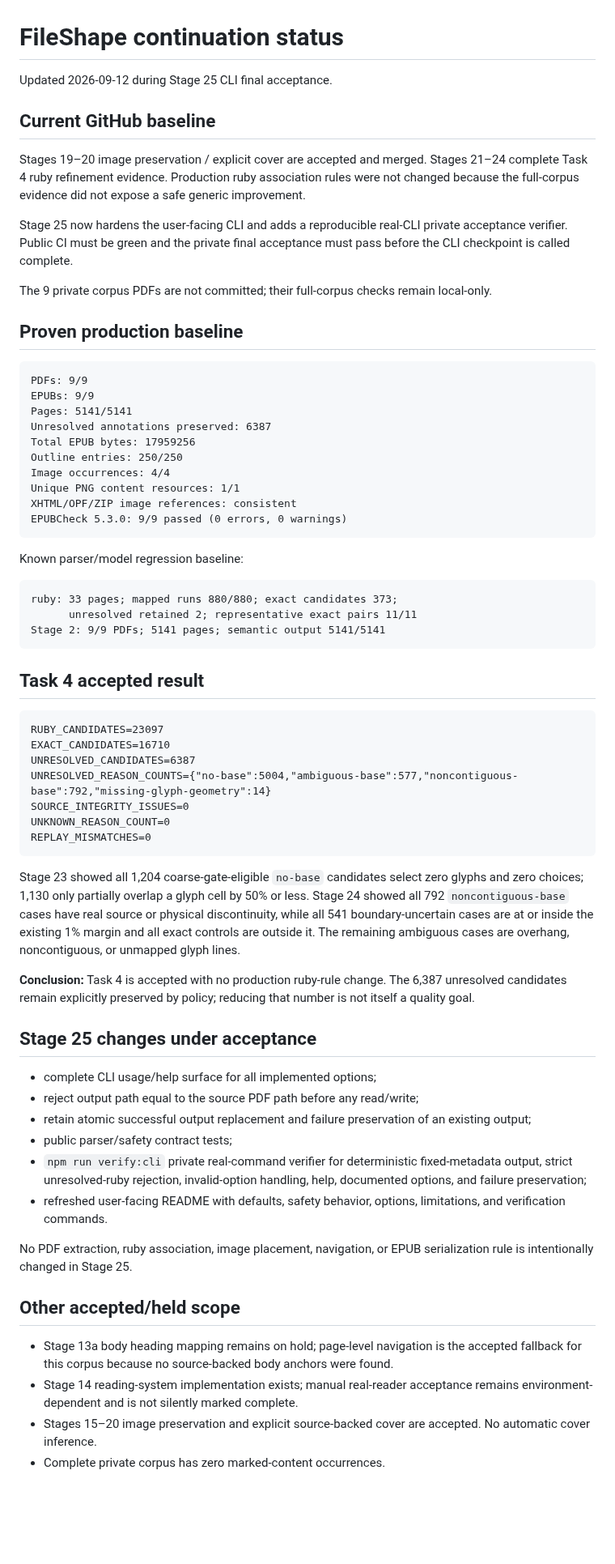
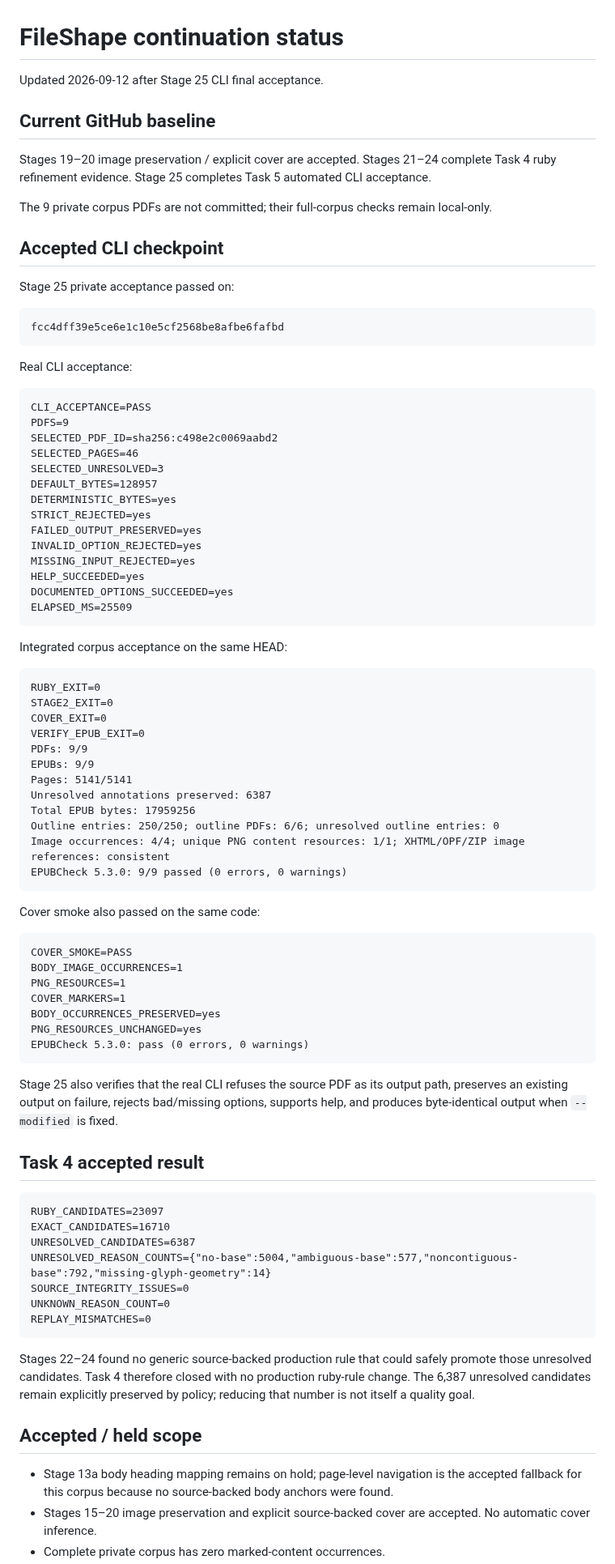
Before and after one commit to BKrepublic/fileshape, a Markdown page: docs/continuation-status.md, the part around one of its changes. Shown at 81% size. Drawn GitHub-style; blank space fills up the shorter version.

Commit message:
docs: mark Stage 25 CLI acceptance complete

````diff
--- a/docs/continuation-status.md
+++ b/docs/continuation-status.md
@@ -1,37 +1,70 @@
 # FileShape continuation status
 
-Updated 2026-09-12 during Stage 25 CLI final acceptance.
+Updated 2026-09-12 after Stage 25 CLI final acceptance.
 
 ## Current GitHub baseline
 
-Stages 19–20 image preservation / explicit cover are accepted and merged. Stages 21–24 complete Task 4 ruby refinement evidence. Production ruby association rules were not changed because the full-corpus evidence did not expose a safe generic improvement.
-
-Stage 25 now hardens the user-facing CLI and adds a reproducible real-CLI private acceptance verifier. Public CI must be green and the private final acceptance must pass before the CLI checkpoint is called complete.
+Stages 19–20 image preservation / explicit cover are accepted. Stages 21–24 complete Task 4 ruby refinement evidence. Stage 25 completes Task 5 automated CLI acceptance.
 
 The 9 private corpus PDFs are not committed; their full-corpus checks remain local-only.
 
-## Proven production baseline
+## Accepted CLI checkpoint
+
+Stage 25 private acceptance passed on:
 
 ```text
+fcc4dff39e5ce6e1c10e5cf2568be8afbe6fafbd
+```
+
+Real CLI acceptance:
+
+```text
+CLI_ACCEPTANCE=PASS
+PDFS=9
+SELECTED_PDF_ID=sha256:c498e2c0069aabd2
+SELECTED_PAGES=46
+SELECTED_UNRESOLVED=3
+DEFAULT_BYTES=128957
+DETERMINISTIC_BYTES=yes
+STRICT_REJECTED=yes
+FAILED_OUTPUT_PRESERVED=yes
+INVALID_OPTION_REJECTED=yes
+MISSING_INPUT_REJECTED=yes
+HELP_SUCCEEDED=yes
+DOCUMENTED_OPTIONS_SUCCEEDED=yes
+ELAPSED_MS=25509
+```
+
+Integrated corpus acceptance on the same HEAD:
+
+```text
+RUBY_EXIT=0
+STAGE2_EXIT=0
+COVER_EXIT=0
+VERIFY_EPUB_EXIT=0
 PDFs: 9/9
 EPUBs: 9/9
 Pages: 5141/5141
 Unresolved annotations preserved: 6387
 Total EPUB bytes: 17959256
-Outline entries: 250/250
-Image occurrences: 4/4
-Unique PNG content resources: 1/1
-XHTML/OPF/ZIP image references: consistent
+Outline entries: 250/250; outline PDFs: 6/6; unresolved outline entries: 0
+Image occurrences: 4/4; unique PNG content resources: 1/1; XHTML/OPF/ZIP image references: consistent
 EPUBCheck 5.3.0: 9/9 passed (0 errors, 0 warnings)
 ```
 
-Known parser/model regression baseline:
+Cover smoke also passed on the same code:
 
 ```text
-ruby: 33 pages; mapped runs 880/880; exact candidates 373;
-      unresolved retained 2; representative exact pairs 11/11
-Stage 2: 9/9 PDFs; 5141 pages; semantic output 5141/5141
+COVER_SMOKE=PASS
+BODY_IMAGE_OCCURRENCES=1
+PNG_RESOURCES=1
+COVER_MARKERS=1
+BODY_OCCURRENCES_PRESERVED=yes
+PNG_RESOURCES_UNCHANGED=yes
+EPUBCheck 5.3.0: pass (0 errors, 0 warnings)
 ```
+
+Stage 25 also verifies that the real CLI refuses the source PDF as its output path, preserves an existing output on failure, rejects bad/missing options, supports help, and produces byte-identical output when `--modified` is fixed.
 
 ## Task 4 accepted result
 
@@ -45,24 +78,10 @@ UNKNOWN_REASON_COUNT=0
 REPLAY_MISMATCHES=0
 ```
 
-Stage 23 showed all 1,204 coarse-gate-eligible `no-base` candidates select zero glyphs and zero choices; 1,130 only partially overlap a glyph cell by 50% or less. Stage 24 showed all 792 `noncontiguous-base` cases have real source or physical discontinuity, while all 541 boundary-uncertain cases are at or inside the existing 1% margin and all exact controls are outside it. The remaining ambiguous cases are overhang, noncontiguous, or unmapped glyph lines.
+Stages 22–24 found no generic source-backed production rule that could safely promote those unresolved candidates. Task 4 therefore closed with no production ruby-rule change. The 6,387 unresolved candidates remain explicitly preserved by policy; reducing that number is not itself a quality goal.
 
-**Conclusion:** Task 4 is accepted with no production ruby-rule change. The 6,387 unresolved candidates remain explicitly preserved by policy; reducing that number is not itself a quality goal.
-
-## Stage 25 changes under acceptance
-
-- complete CLI usage/help surface for all implemented options;
-- reject output path equal to the source PDF path before any read/write;
-- retain atomic successful output replacement and failure preservation of an existing output;
-- public parser/safety contract tests;
-- `npm run verify:cli` private real-command verifier for deterministic fixed-metadata output, strict unresolved-ruby rejection, invalid-option handling, help, documented options, and failure preservation;
-- refreshed user-facing README with defaults, safety behavior, options, limitations, and verification commands.
-
-No PDF extraction, ruby association, image placement, navigation, or EPUB serialization rule is intentionally changed in Stage 25.
-
-## Other accepted/held scope
+## Accepted / held scope
 
 - Stage 13a body heading mapping remains on hold; page-level navigation is the accepted fallback for this corpus because no source-backed body anchors were found.
-- Stage 14 reading-system implementation exists; manual real-reader acceptance remains environment-dependent and is not silently marked complete.
 - Stages 15–20 image preservation and explicit source-backed cover are accepted. No automatic cover inference.
 - Complete private corpus has zero marked-content occurrences.
````
Also changed, not shown: other parts of docs/continuation-status.md (+7 -4 lines).
